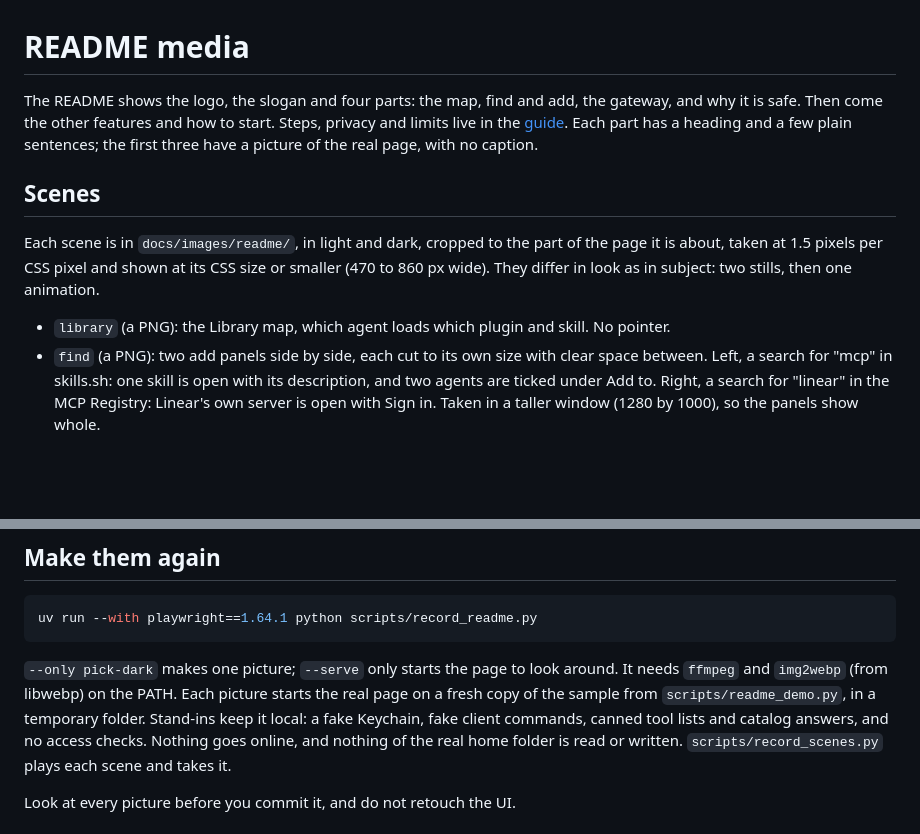
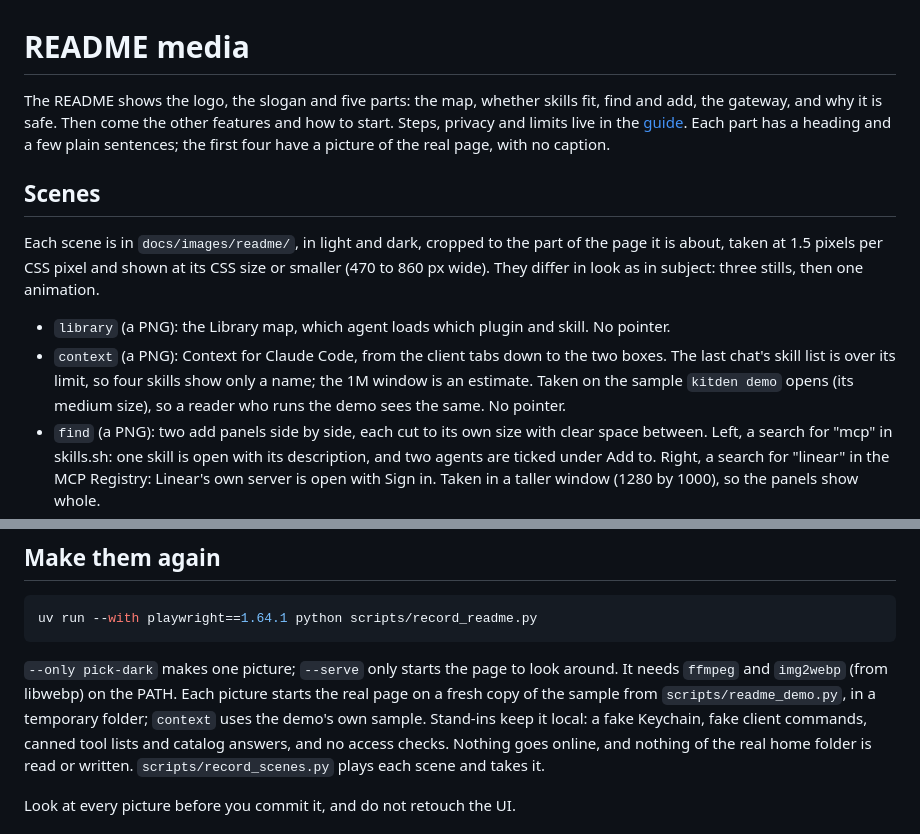
Before and after one commit to KonstantinStarovoytov/kitden, a Markdown page: docs/readme-media.md, 2 parts joined by grey strips. Rendered like a GitHub page; blank space fills up the shorter version.

```diff
--- a/docs/readme-media.md
+++ b/docs/readme-media.md
@@ -1,17 +1,21 @@
 # README media
 
-The README shows the logo, the slogan and four parts: the map, find and add, the gateway, and
-why it is safe. Then come the other features and how to start. Steps, privacy and limits live
-in the [guide](guide.md). Each part has a heading and a few plain sentences; the first three
-have a picture of the real page, with no caption.
+The README shows the logo, the slogan and five parts: the map, whether skills fit, find and
+add, the gateway, and why it is safe. Then come the other features and how to start. Steps,
+privacy and limits live in the [guide](guide.md). Each part has a heading and a few plain
+sentences; the first four have a picture of the real page, with no caption.
 
 ## Scenes
 
 Each scene is in `docs/images/readme/`, in light and dark, cropped to the part of the page it
 is about, taken at 1.5 pixels per CSS pixel and shown at its CSS size or smaller (470 to
-860 px wide). They differ in look as in subject: two stills, then one animation.
+860 px wide). They differ in look as in subject: three stills, then one animation.
 
 - `library` (a PNG): the Library map, which agent loads which plugin and skill. No pointer.
+- `context` (a PNG): Context for Claude Code, from the client tabs down to the two boxes. The
+  last chat's skill list is over its limit, so four skills show only a name; the 1M window is
+  an estimate. Taken on the sample `kitden demo` opens (its medium size), so a reader who
+  runs the demo sees the same. No pointer.
 - `find` (a PNG): two add panels side by side, each cut to its own size with clear space
   between. Left, a search for "mcp" in skills.sh: one skill is open with its description, and
   two agents are ticked under Add to. Right, a search for "linear" in the MCP Registry:
@@ -41,8 +45,9 @@ uv run --with playwright==1.64.1 python scripts/record_readme.py
 `--only pick-dark` makes one picture; `--serve` only starts the page to look around. It needs
 `ffmpeg` and `img2webp` (from libwebp) on the PATH.
 Each picture starts the real page on a fresh copy of the sample from
-`scripts/readme_demo.py`, in a temporary folder. Stand-ins keep it local: a fake Keychain,
-fake client commands, canned tool lists and catalog answers, and no access checks. Nothing goes online, and nothing
+`scripts/readme_demo.py`, in a temporary folder; `context` uses the demo's own sample.
+Stand-ins keep it local: a fake Keychain, fake client commands, canned tool lists and catalog
+answers, and no access checks. Nothing goes online, and nothing
 of the real home folder is read or written. `scripts/record_scenes.py` plays each scene and
 takes it.
 
```
Also changed, not shown: README.md (+15 -0 lines), docs/guide.md (+1 -0 lines), docs/images/readme/context-dark.png (added), docs/images/readme/context-light.png (added), 3 other files.
